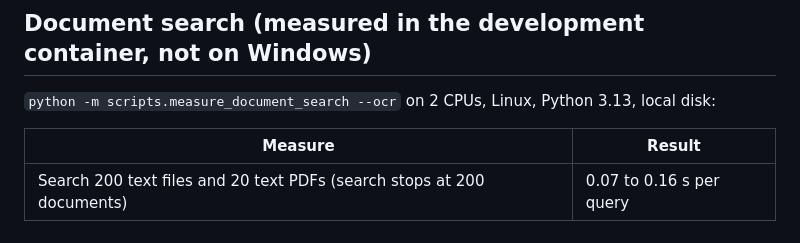
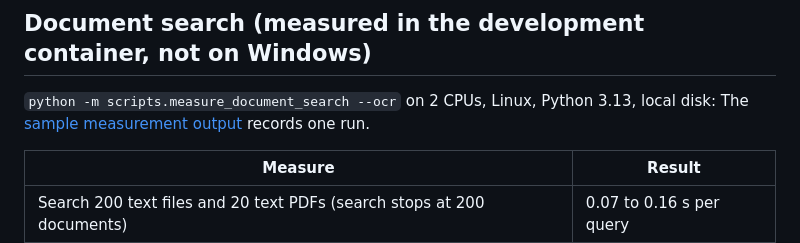
Before and after one commit to test3457890/Jarvis, a Markdown page: docs/Benchmarks.md, the part around the change. GitHub-like rendering.

```diff
--- a/docs/Benchmarks.md
+++ b/docs/Benchmarks.md
@@ -48,6 +48,7 @@ the Standard and the 8 GB low-memory profile:
 ## Document search (measured in the development container, not on Windows)
 
 `python -m scripts.measure_document_search --ocr` on 2 CPUs, Linux, Python 3.13, local disk:
+The [sample measurement output](measurements/document-search-development.json) records one run.
 
 | Measure | Result |
 |---|---|
```
Also changed, not shown: README.md (+6 -1 lines), docs/screenshots/audit-apps.png (added), docs/screenshots/audit-coding.png (added), docs/screenshots/audit-file-tasks.png (added), docs/screenshots/audit-mobile.png (added), docs/screenshots/audit-screen.png (added), docs/screenshots/audit-wizard.png (added), 1 other file.
